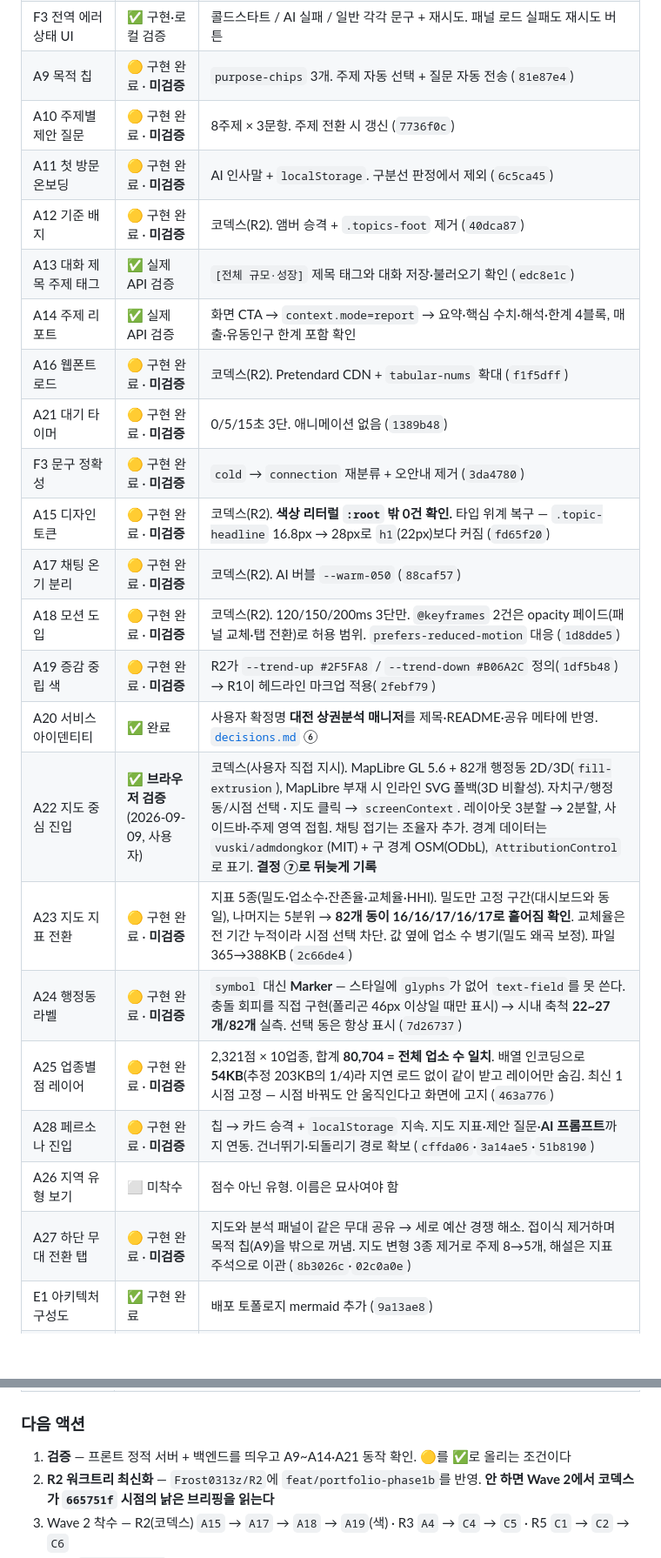
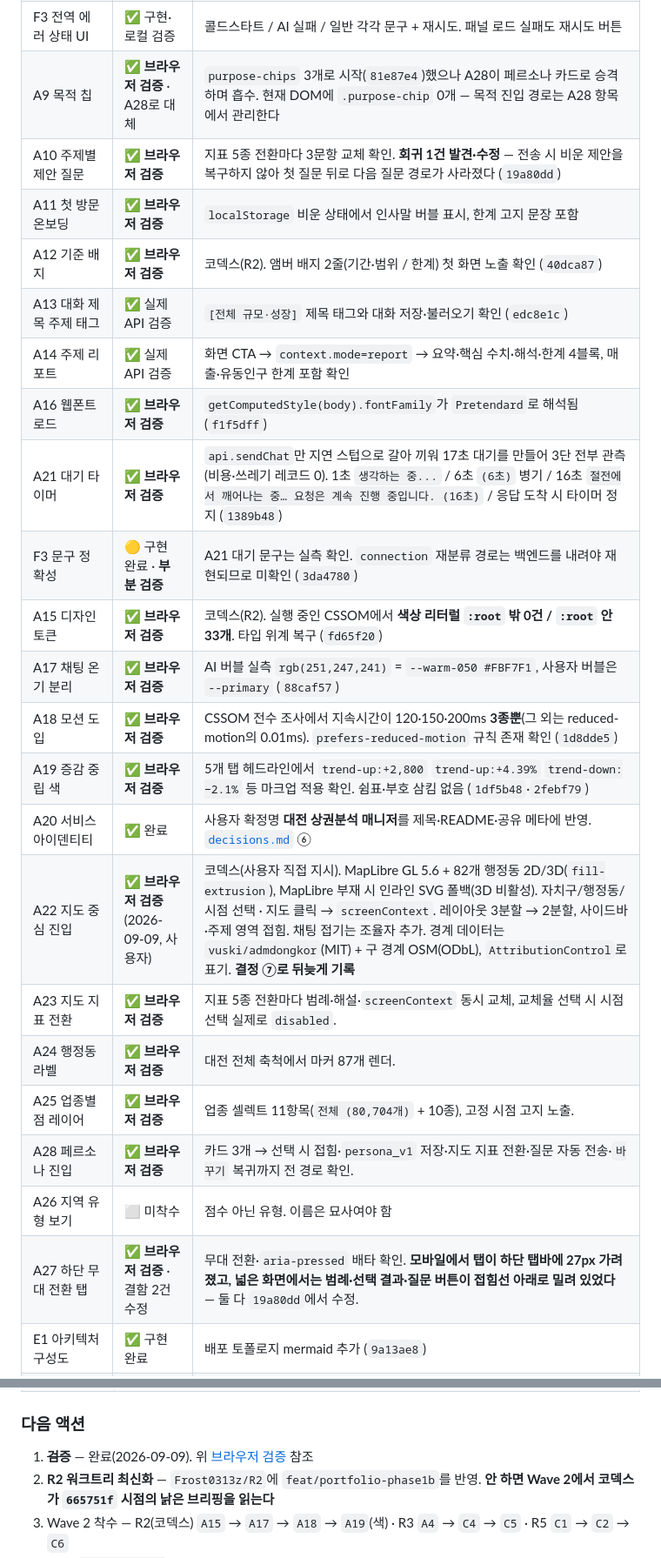
Before and after one commit to Frost0313z/my-data-assistant, a Markdown page: docs/roadmap.md, 2 parts joined by grey strips. Shown at 87% size. Rendered like a GitHub page; blank space fills up the shorter version.

Commit message:
docs: 브라우저 검증 결과를 진행 현황에 반영한다
미검증 16건 중 15건을 실측으로 닫았다. 남은 1건(F3 connection 재분류)은
백엔드를 내려야 재현되는 경로라 기준 상태를 지키려고 하지 않았다.

측정은 getBoundingClientRect·CSSOM 전수 조회로 했다. 스크린샷만 봤으면
A27 결함은 못 잡았다 — 탭은 화면에 멀쩡히 보였고 가려진 건 그 아래였다.

Co-Authored-By: Claude Opus 5 <noreply@anthropic.com>
Claude-Session: https://claude.ai/code/session_01GtTHvihMB9AWqrveFPAZ6U

```diff
--- a/docs/roadmap.md
+++ b/docs/roadmap.md
@@ -82,27 +82,27 @@
 | A6 모바일 탭 전환 | ✅ 구현·로컬 검증 | `tabs.js` + `@media (max-width:900px)`. **A1 작업에 포함돼 진행됐으나 어느 Phase에도 기록되지 않았던 항목** — 문서 점검(2026-09-08)에서 발견해 반영 |
 | A8 토큰 사용량 표시 | ✅ **라이브 검증** | "토큰 1,730 (입력 1,688 · 출력 42)" 답변마다 표시 |
 | F3 전역 에러 상태 UI | ✅ 구현·로컬 검증 | 콜드스타트 / AI 실패 / 일반 각각 문구 + 재시도. 패널 로드 실패도 재시도 버튼 |
-| A9 목적 칩 | 🟡 구현 완료 · **미검증** | `purpose-chips` 3개. 주제 자동 선택 + 질문 자동 전송 (`81e87e4`) |
-| A10 주제별 제안 질문 | 🟡 구현 완료 · **미검증** | 8주제 × 3문항. 주제 전환 시 갱신 (`7736f0c`) |
-| A11 첫 방문 온보딩 | 🟡 구현 완료 · **미검증** | AI 인사말 + `localStorage`. 구분선 판정에서 제외 (`6c5ca45`) |
-| A12 기준 배지 | 🟡 구현 완료 · **미검증** | 코덱스(R2). 앰버 승격 + `.topics-foot` 제거 (`40dca87`) |
+| A9 목적 칩 | ✅ **브라우저 검증** · A28로 대체 | `purpose-chips` 3개로 시작(`81e87e4`)했으나 A28이 페르소나 카드로 승격하며 흡수. 현재 DOM에 `.purpose-chip` 0개 — 목적 진입 경로는 A28 항목에서 관리한다 |
+| A10 주제별 제안 질문 | ✅ **브라우저 검증** | 지표 5종 전환마다 3문항 교체 확인. **회귀 1건 발견·수정** — 전송 시 비운 제안을 복구하지 않아 첫 질문 뒤로 다음 질문 경로가 사라졌다 (`19a80dd`) |
+| A11 첫 방문 온보딩 | ✅ **브라우저 검증** | `localStorage` 비운 상태에서 인사말 버블 표시, 한계 고지 문장 포함 |
+| A12 기준 배지 | ✅ **브라우저 검증** | 코덱스(R2). 앰버 배지 2줄(기간·범위 / 한계) 첫 화면 노출 확인 (`40dca87`) |
 | A13 대화 제목 주제 태그 | ✅ 실제 API 검증 | `[전체 규모·성장]` 제목 태그와 대화 저장·불러오기 확인 (`edc8e1c`) |
 | A14 주제 리포트 | ✅ 실제 API 검증 | 화면 CTA → `context.mode=report` → 요약·핵심 수치·해석·한계 4블록, 매출·유동인구 한계 포함 확인 |
-| A16 웹폰트 로드 | 🟡 구현 완료 · **미검증** | 코덱스(R2). Pretendard CDN + `tabular-nums` 확대 (`f1f5dff`) |
-| A21 대기 타이머 | 🟡 구현 완료 · **미검증** | 0/5/15초 3단. 애니메이션 없음 (`1389b48`) |
-| F3 문구 정확성 | 🟡 구현 완료 · **미검증** | `cold` → `connection` 재분류 + 오안내 제거 (`3da4780`) |
-| A15 디자인 토큰 | 🟡 구현 완료 · **미검증** | 코덱스(R2). **색상 리터럴 `:root` 밖 0건 확인.** 타입 위계 복구 — `.topic-headline` 16.8px → 28px로 `h1`(22px)보다 커짐 (`fd65f20`) |
-| A17 채팅 온기 분리 | 🟡 구현 완료 · **미검증** | 코덱스(R2). AI 버블 `--warm-050` (`88caf57`) |
-| A18 모션 도입 | 🟡 구현 완료 · **미검증** | 코덱스(R2). 120/150/200ms 3단만. `@keyframes` 2건은 opacity 페이드(패널 교체·탭 전환)로 허용 범위. `prefers-reduced-motion` 대응 (`1d8dde5`) |
-| A19 증감 중립 색 | 🟡 구현 완료 · **미검증** | R2가 `--trend-up #2F5FA8` / `--trend-down #B06A2C` 정의(`1df5b48`) → R1이 헤드라인 마크업 적용(`2febf79`) |
+| A16 웹폰트 로드 | ✅ **브라우저 검증** | `getComputedStyle(body).fontFamily`가 `Pretendard`로 해석됨 (`f1f5dff`) |
+| A21 대기 타이머 | ✅ **브라우저 검증** | `api.sendChat`만 지연 스텁으로 갈아 끼워 17초 대기를 만들어 3단 전부 관측(비용·쓰레기 레코드 0). 1초 `생각하는 중...` / 6초 `(6초)` 병기 / 16초 `절전에서 깨어나는 중… 요청은 계속 진행 중입니다. (16초)` / 응답 도착 시 타이머 정지 (`1389b48`) |
+| F3 문구 정확성 | 🟡 구현 완료 · **부분 검증** | A21 대기 문구는 실측 확인. `connection` 재분류 경로는 백엔드를 내려야 재현되므로 미확인 (`3da4780`) |
+| A15 디자인 토큰 | ✅ **브라우저 검증** | 코덱스(R2). 실행 중인 CSSOM에서 **색상 리터럴 `:root` 밖 0건 / `:root` 안 33개**. 타입 위계 복구 (`fd65f20`) |
+| A17 채팅 온기 분리 | ✅ **브라우저 검증** | AI 버블 실측 `rgb(251,247,241)` = `--warm-050 #FBF7F1`, 사용자 버블은 `--primary` (`88caf57`) |
+| A18 모션 도입 | ✅ **브라우저 검증** | CSSOM 전수 조사에서 지속시간이 120·150·200ms **3종뿐**(그 외는 reduced-motion의 0.01ms). `prefers-reduced-motion` 규칙 존재 확인 (`1d8dde5`) |
+| A19 증감 중립 색 | ✅ **브라우저 검증** | 5개 탭 헤드라인에서 `trend-up:+2,800` `trend-up:+4.39%` `trend-down:−2.1%` 등 마크업 적용 확인. 쉼표·부호 삼킴 없음 (`1df5b48`·`2febf79`) |
 | A20 서비스 아이덴티티 | ✅ 완료 | 사용자 확정명 **대전 상권분석 매니저**를 제목·README·공유 메타에 반영. [`decisions.md`](decisions.md) ⑥ |
 | A22 지도 중심 진입 | ✅ **브라우저 검증** (2026-09-09, 사용자) | 코덱스(사용자 직접 지시). MapLibre GL 5.6 + 82개 행정동 2D/3D(`fill-extrusion`), MapLibre 부재 시 인라인 SVG 폴백(3D 비활성). 자치구/행정동/시점 선택 · 지도 클릭 → `screenContext`. 레이아웃 3분할 → 2분할, 사이드바·주제 영역 접힘. 채팅 접기는 조율자 추가. 경계 데이터는 `vuski/admdongkor`(MIT) + 구 경계 OSM(ODbL), `AttributionControl`로 표기. **결정 ⑦로 뒤늦게 기록** |
-| A23 지도 지표 전환 | 🟡 구현 완료 · **미검증** | 지표 5종(밀도·업소수·잔존율·교체율·HHI). 밀도만 고정 구간(대시보드와 동일), 나머지는 5분위 → **82개 동이 16/16/17/16/17로 흩어짐 확인**. 교체율은 전 기간 누적이라 시점 선택 차단. 값 옆에 업소 수 병기(밀도 왜곡 보정). 파일 365→388KB (`2c66de4`) |
-| A24 행정동 라벨 | 🟡 구현 완료 · **미검증** | `symbol` 대신 **Marker** — 스타일에 `glyphs`가 없어 `text-field`를 못 쓴다. 충돌 회피를 직접 구현(폴리곤 46px 이상일 때만 표시) → 시내 축척 **22~27개/82개** 실측. 선택 동은 항상 표시 (`7d26737`) |
-| A25 업종별 점 레이어 | 🟡 구현 완료 · **미검증** | 2,321점 × 10업종, 합계 **80,704 = 전체 업소 수 일치**. 배열 인코딩으로 **54KB**(추정 203KB의 1/4)라 지연 로드 없이 같이 받고 레이어만 숨김. 최신 1시점 고정 — 시점 바꿔도 안 움직인다고 화면에 고지 (`463a776`) |
-| A28 페르소나 진입 | 🟡 구현 완료 · **미검증** | 칩 → 카드 승격 + `localStorage` 지속. 지도 지표·제안 질문·**AI 프롬프트**까지 연동. 건너뛰기·되돌리기 경로 확보 (`cffda06`·`3a14ae5`·`51b8190`) |
+| A23 지도 지표 전환 | ✅ **브라우저 검증** | 지표 5종 전환마다 범례·해설·`screenContext` 동시 교체, 교체율 선택 시 시점 선택 실제로 `disabled`. | 지표 5종(밀도·업소수·잔존율·교체율·HHI). 밀도만 고정 구간(대시보드와 동일), 나머지는 5분위 → **82개 동이 16/16/17/16/17로 흩어짐 확인**. 교체율은 전 기간 누적이라 시점 선택 차단. 값 옆에 업소 수 병기(밀도 왜곡 보정). 파일 365→388KB (`2c66de4`) |
+| A24 행정동 라벨 | ✅ **브라우저 검증** | 대전 전체 축척에서 마커 87개 렌더. | `symbol` 대신 **Marker** — 스타일에 `glyphs`가 없어 `text-field`를 못 쓴다. 충돌 회피를 직접 구현(폴리곤 46px 이상일 때만 표시) → 시내 축척 **22~27개/82개** 실측. 선택 동은 항상 표시 (`7d26737`) |
+| A25 업종별 점 레이어 | ✅ **브라우저 검증** | 업종 셀렉트 11항목(`전체 (80,704개)` + 10종), 고정 시점 고지 노출. | 2,321점 × 10업종, 합계 **80,704 = 전체 업소 수 일치**. 배열 인코딩으로 **54KB**(추정 203KB의 1/4)라 지연 로드 없이 같이 받고 레이어만 숨김. 최신 1시점 고정 — 시점 바꿔도 안 움직인다고 화면에 고지 (`463a776`) |
+| A28 페르소나 진입 | ✅ **브라우저 검증** | 카드 3개 → 선택 시 접힘·`persona_v1` 저장·지도 지표 전환·질문 자동 전송·`바꾸기` 복귀까지 전 경로 확인. | 칩 → 카드 승격 + `localStorage` 지속. 지도 지표·제안 질문·**AI 프롬프트**까지 연동. 건너뛰기·되돌리기 경로 확보 (`cffda06`·`3a14ae5`·`51b8190`) |
 | A26 지역 유형 보기 | ⬜ 미착수 | 점수 아닌 유형. 이름은 묘사여야 함 |
-| A27 하단 무대 전환 탭 | 🟡 구현 완료 · **미검증** | 지도와 분석 패널이 같은 무대 공유 → 세로 예산 경쟁 해소. 접이식 제거하며 목적 칩(A9)을 밖으로 꺼냄. 지도 변형 3종 제거로 주제 8→5개, 해설은 지표 주석으로 이관 (`8b3026c`·`02c0a0e`) |
+| A27 하단 무대 전환 탭 | ✅ **브라우저 검증** · 결함 2건 수정 | 무대 전환·`aria-pressed` 배타 확인. **모바일에서 탭이 하단 탭바에 27px 가려졌고, 넓은 화면에서는 범례·선택 결과·질문 버튼이 접힘선 아래로 밀려 있었다** — 둘 다 `19a80dd`에서 수정. | 지도와 분석 패널이 같은 무대 공유 → 세로 예산 경쟁 해소. 접이식 제거하며 목적 칩(A9)을 밖으로 꺼냄. 지도 변형 3종 제거로 주제 8→5개, 해설은 지표 주석으로 이관 (`8b3026c`·`02c0a0e`) |
 | E1 아키텍처 구성도 | ✅ 구현 완료 | 배포 토폴로지 mermaid 추가 (`9a13ae8`) |
 | E5 README 포트폴리오용 재구성 | ✅ 구현 완료 | 미션 항목은 부록 A~G로 보존 (`9a13ae8`) |
 
@@ -168,7 +189,7 @@ Claude  R3:A14 프롬프트 ─▶ R5:F3 문구 ─▶ R1:A10 ─▶ A11    │
 
 ### 다음 액션
 
-1. **검증** — 프론트 정적 서버 + 백엔드를 띄우고 A9~A14·A21 동작 확인. 🟡를 ✅로 올리는 조건이다
+1. ~~**검증**~~ — 완료(2026-09-09). 위 [브라우저 검증](#브라우저-검증-2026-09-09-r0) 참조
 2. **R2 워크트리 최신화** — `Frost0313z/R2`에 `feat/portfolio-phase1b`를 반영. **안 하면 Wave 2에서 코덱스가 `665751f` 시점의 낡은 브리핑을 읽는다**
 3. Wave 2 착수 — R2(코덱스) `A15` → `A17` → `A18` → `A19`(색) · R3 `A4` → `C4` → `C5` · R5 `C1` → `C2` → `C6`
 4. 완료: [`decisions.md`](decisions.md) **⑥ 서비스 이름**을 **대전 상권분석 매니저**로 확정하고 A20 반영
```
Also changed, not shown: other parts of docs/roadmap.md (+21 -0 lines).
